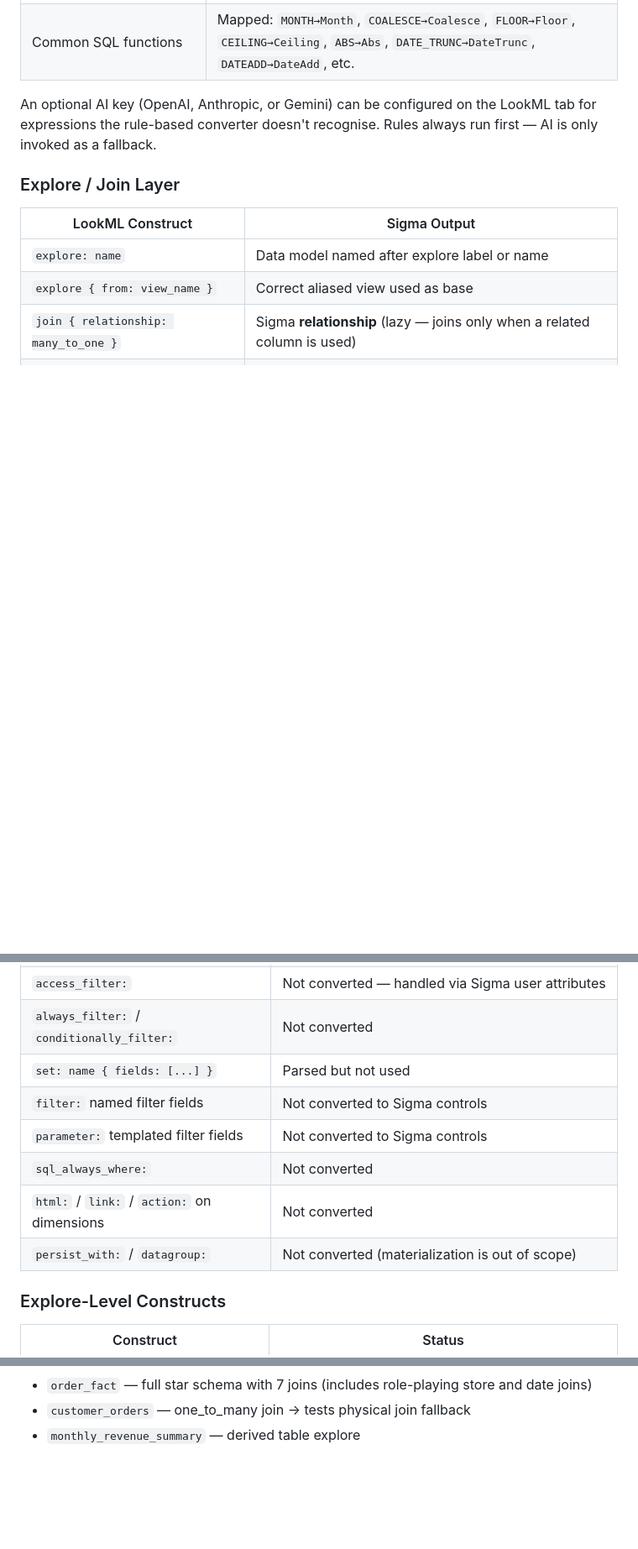
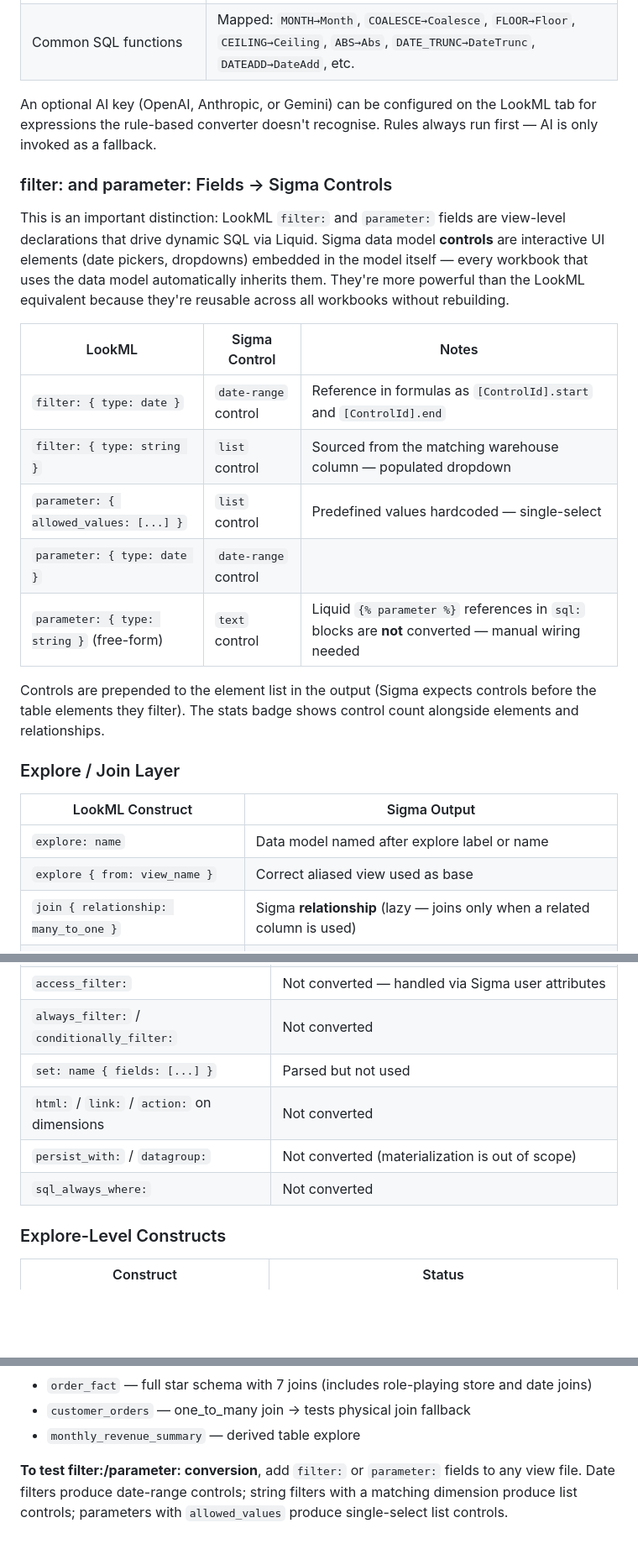
Before and after one commit to twells89/sigma-data-model-manager, a Markdown page: lookml_converter_capabilities_internal.md, 3 parts joined by grey strips. Shown at 84% size. Rendered like a GitHub page; blank space fills up the shorter version.

Commit message:
Enhance documentation on Sigma controls and LookML mapping
Added section on Sigma controls and their comparison to LookML filters and parameters. Updated warnings and examples for better clarity.

```diff
--- a/lookml_converter_capabilities_internal.md
+++ b/lookml_converter_capabilities_internal.md
@@ -39,6 +39,19 @@
 
 An optional AI key (OpenAI, Anthropic, or Gemini) can be configured on the LookML tab for expressions the rule-based converter doesn't recognise. Rules always run first — AI is only invoked as a fallback.
 
+### filter: and parameter: Fields → Sigma Controls
+This is an important distinction: LookML `filter:` and `parameter:` fields are view-level declarations that drive dynamic SQL via Liquid. Sigma data model **controls** are interactive UI elements (date pickers, dropdowns) embedded in the model itself — every workbook that uses the data model automatically inherits them. They're more powerful than the LookML equivalent because they're reusable across all workbooks without rebuilding.
+
+| LookML | Sigma Control | Notes |
+|---|---|---|
+| `filter: { type: date }` | `date-range` control | Reference in formulas as `[ControlId].start` and `[ControlId].end` |
+| `filter: { type: string }` | `list` control | Sourced from the matching warehouse column — populated dropdown |
+| `parameter: { allowed_values: [...] }` | `list` control | Predefined values hardcoded — single-select |
+| `parameter: { type: date }` | `date-range` control | |
+| `parameter: { type: string }` (free-form) | `text` control | Liquid `{% parameter %}` references in `sql:` blocks are **not** converted — manual wiring needed |
+
+Controls are prepended to the element list in the output (Sigma expects controls before the table elements they filter). The stats badge shows control count alongside elements and relationships.
+
 ### Explore / Join Layer
 | LookML Construct | Sigma Output |
 |---|---|
@@ -100,11 +114,9 @@ Models with relationships use two API calls (POST then PUT) to work around a Sig
 | `access_filter:` | Not converted — handled via Sigma user attributes |
 | `always_filter:` / `conditionally_filter:` | Not converted |
 | `set: name { fields: [...] }` | Parsed but not used |
-| `filter:` named filter fields | Not converted to Sigma controls |
-| `parameter:` templated filter fields | Not converted to Sigma controls |
-| `sql_always_where:` | Not converted |
 | `html:` / `link:` / `action:` on dimensions | Not converted |
 | `persist_with:` / `datagroup:` | Not converted (materialization is out of scope) |
+| `sql_always_where:` | Not converted |
 
 ### Explore-Level Constructs
 | Construct | Status |
@@ -169,3 +184,5 @@ Upload `retail_analytics.model.lkml` plus any combination of view files:
 - `order_fact` — full star schema with 7 joins (includes role-playing store and date joins)
 - `customer_orders` — one_to_many join → tests physical join fallback
 - `monthly_revenue_summary` — derived table explore
+
+**To test filter:/parameter: conversion**, add `filter:` or `parameter:` fields to any view file. Date filters produce date-range controls; string filters with a matching dimension produce list controls; parameters with `allowed_values` produce single-select list controls.
```
Also changed, not shown: other parts of lookml_converter_capabilities_internal.md (+8 -4 lines).
